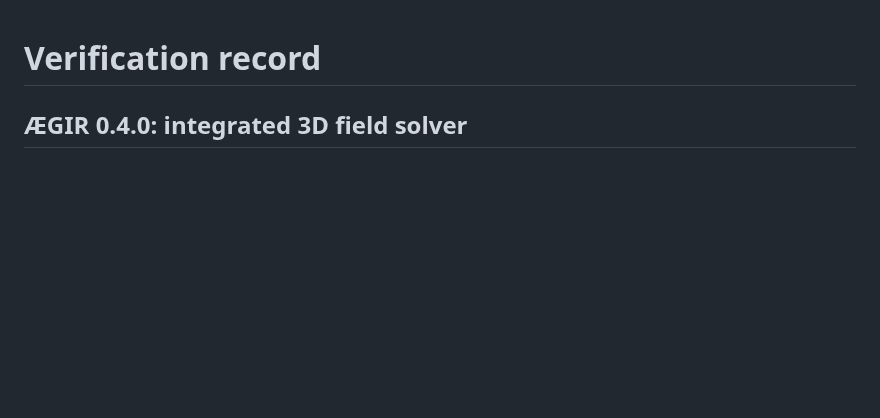
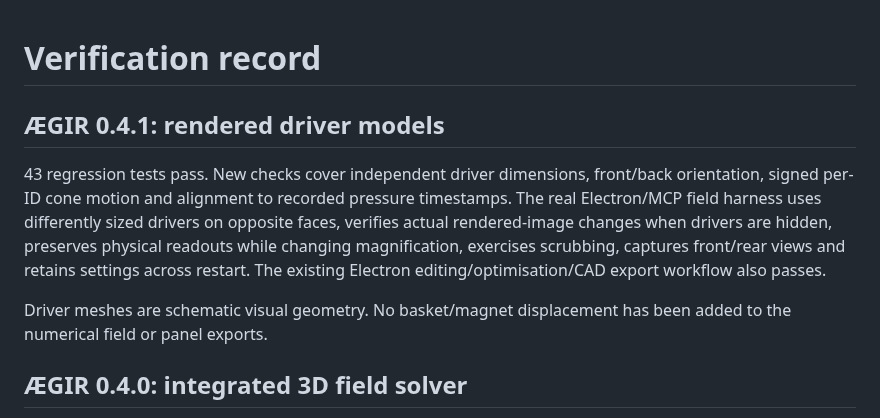
Before and after one commit to VelocityCubed/aegir, a Markdown page: docs/VALIDATION.md, the part around the change. Rendered like a GitHub page; blank space fills up the shorter version.

```diff
--- a/docs/VALIDATION.md
+++ b/docs/VALIDATION.md
@@ -1,4 +1,17 @@
 # Verification record
+
+## ÆGIR 0.4.1: rendered driver models
+
+43 regression tests pass. New checks cover independent driver dimensions,
+front/back orientation, signed per-ID cone motion and alignment to recorded
+pressure timestamps. The real Electron/MCP field harness uses differently sized
+drivers on opposite faces, verifies actual rendered-image changes when drivers
+are hidden, preserves physical readouts while changing magnification, exercises
+scrubbing, captures front/rear views and retains settings across restart. The
+existing Electron editing/optimisation/CAD export workflow also passes.
+
+Driver meshes are schematic visual geometry. No basket/magnet displacement has
+been added to the numerical field or panel exports.
 
 ## ÆGIR 0.4.0: integrated 3D field solver
 
```
Also changed, not shown: README.md (+7 -1 lines), docs/SPATIAL-FIELD.md (+25 -1 lines), docs/media/rendered-drivers.png (added), 14 other files.
